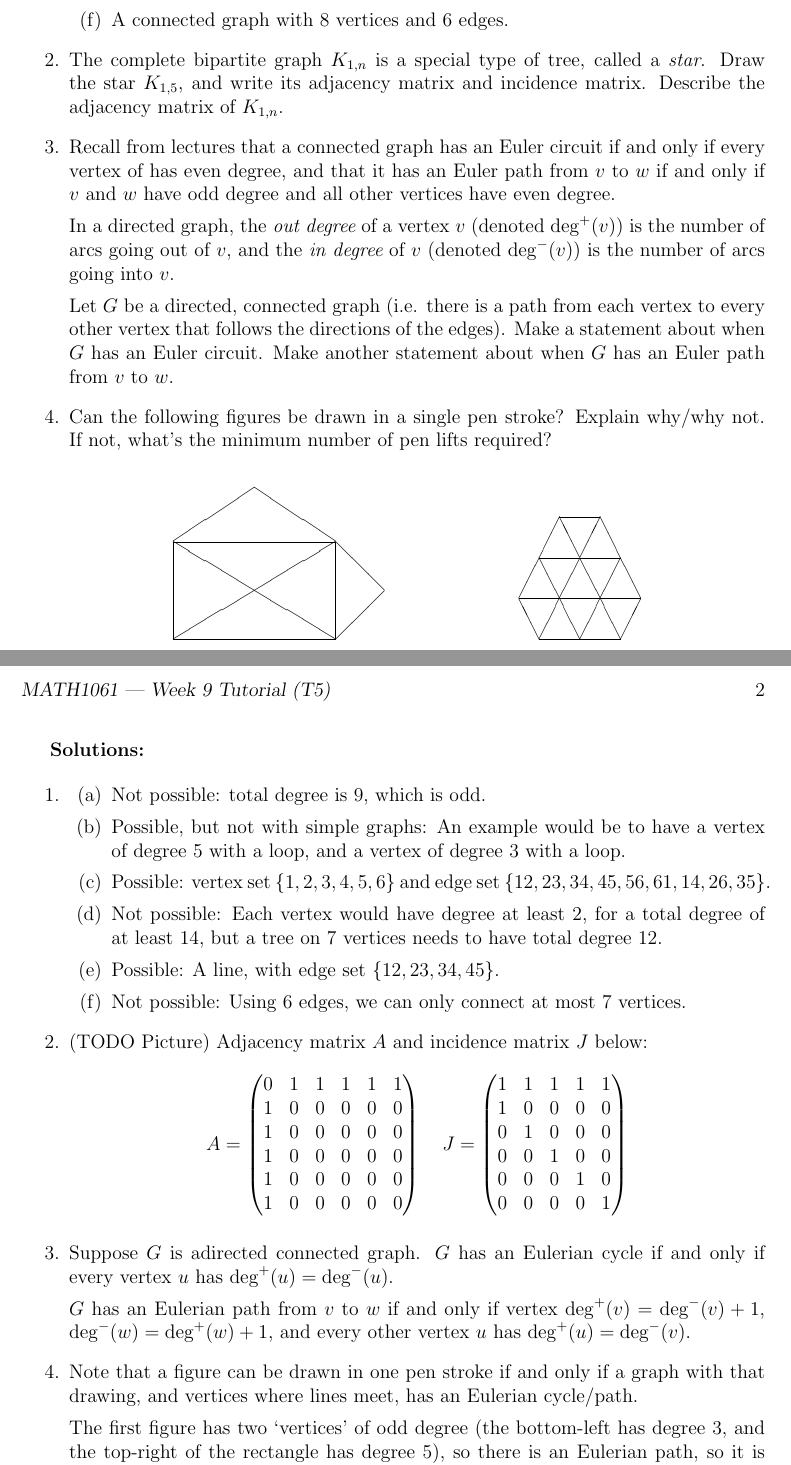
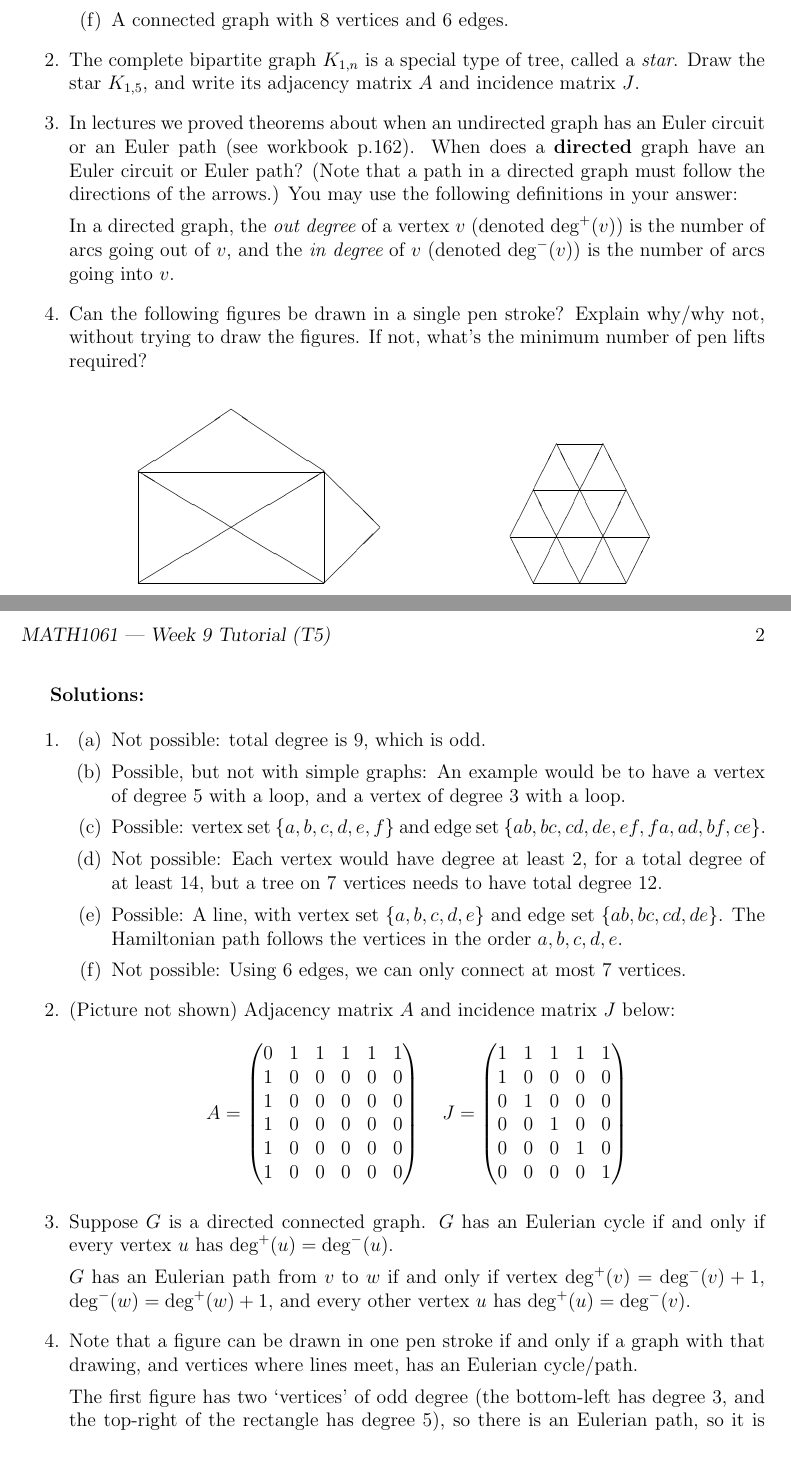
Before and after one commit to jgat/tutorials, a LaTeX document (math1061/src/week9.tex): two parts of pages 1 and 2 of 2, joined at a grey line, cut so that both start at the same text. Compiled offline with pdfLaTeX.

Commit message:
Minor fixes to the updated week 9 questions.

```diff
--- a/math1061/src/week9.tex
+++ b/math1061/src/week9.tex
@@ -2,9 +2,7 @@
 \usepackage[lmargin=2.5cm,rmargin=2.5cm,tmargin=2cm,bmargin=2cm]{geometry}
 \usepackage{amsmath}
 \usepackage{amssymb}
-\usepackage{amsthm}
 
-\newtheorem{theorem}{Theorem}
 \begin{document}
 
 \pagestyle{myheadings}
@@ -38,27 +36,34 @@ explain why.
     \end{enumerate}
 \item
 The complete bipartite graph $K_{1,n}$ is a special type of tree, called a
-{\em star}. Draw the star $K_{1,5}$, and write its adjacency matrix and
-incidence matrix. Describe the adjacency matrix of $K_{1,n}$.
+{\em star}. Draw the star $K_{1,5}$, and write its adjacency matrix $A$ and
+incidence matrix $J$.
 \item
-Recall from lectures that a connected graph has an Euler circuit if and
-only if every vertex of has even degree, and that it has an Euler path from
-$v$ to $w$ if and only if $v$ and $w$ have odd degree and all other vertices
-have even degree.
+In lectures we proved theorems about when an undirected graph has an Euler
+circuit or an Euler path (see workbook p.162).
+When does a {\bf directed} graph have an Euler circuit or Euler path? (Note that
+a path in a directed graph must follow the directions of the arrows.) You may
+use the following definitions in your answer:
+
+%Recall from lectures that a connected graph has an Euler circuit if and
+%only if every vertex of has even degree, and that it has an Euler path from
+%$v$ to $w$ if and only if $v$ and $w$ have odd degree and all other vertices
+%have even degree.
+
+%Let $G$ be a directed, connected graph (i.e. there is a path from each vertex
+%to every other vertex that follows the directions of the edges). When does $G$
+%have an Euler circuit? When does $G$ have an Euler path from $v$ to $w$?
+%Make use of the following definitions:
 
 In a directed graph, the {\em out degree} of a vertex $v$ (denoted $\deg^+(v)$)
 is the number of arcs going out of $v$, and the {\em in degree} of $v$
 (denoted $\deg^-(v)$) is the number of arcs going into $v$.
-
-Let $G$ be a directed, connected graph (i.e. there is a path from each vertex
-to every other vertex that follows the directions of the edges). Make a
-statement about when $G$ has an Euler circuit. Make another statement about
-when $G$ has an Euler path from $v$ to $w$.
 \item
-Can the following figures be drawn in a single pen stroke? Explain why/why not.
+Can the following figures be drawn in a single pen stroke? Explain why/why not,
+without trying to draw the figures.
 If not, what's the minimum number of pen lifts required?
 \begin{center}
-\setlength{\unitlength}{3.5cm}
+\setlength{\unitlength}{4cm}
 \begin{picture}(3,1)
 \put(0,0){\line(1,0){1}}
 \put(0,0.6){\line(1,0){1}}
@@ -75,18 +80,18 @@ If not, what's the minimum number of pen lifts required?
 %\put(0.5,0){\line(-5,3){0.5}}
 %\put(1,0.3){\line(-5,3){0.5}}
 
-\put(2.25,0){\line(1,0){0.5}}
-\put(2.125,0.25){\line(1,2){0.25}}
-\put(2.875,0.25){\line(-1,2){0.25}}
-\put(2.5,0){\line(1,2){0.25}}
-\put(2.5,0){\line(-1,2){0.25}}
-\put(2.25,0.5){\line(1,0){0.5}}
-\put(2.375,0.75){\line(1,0){0.25}}
-\put(2.25,0){\line(1,2){0.375}}
-\put(2.25,0){\line(-1,2){0.125}}
-\put(2.75,0){\line(-1,2){0.375}}
-\put(2.75,0){\line(1,2){0.125}}
-\put(2.125,0.25){\line(1,0){0.75}}
+\put(2.125,0){\line(1,0){0.5}}
+\put(2,0.25){\line(1,2){0.25}}
+\put(2.75,0.25){\line(-1,2){0.25}}
+\put(2.375,0){\line(1,2){0.25}}
+\put(2.375,0){\line(-1,2){0.25}}
+\put(2.125,0.5){\line(1,0){0.5}}
+\put(2.25,0.75){\line(1,0){0.25}}
+\put(2.125,0){\line(1,2){0.375}}
+\put(2.125,0){\line(-1,2){0.125}}
+\put(2.625,0){\line(-1,2){0.375}}
+\put(2.625,0){\line(1,2){0.125}}
+\put(2,0.25){\line(1,0){0.75}}
 \end{picture}
 \end{center}
 
@@ -115,18 +120,20 @@ If not, what's the minimum number of pen lifts required?
     \item Not possible: total degree is 9, which is odd.
     \item Possible, but not with simple graphs: An example would be to have
     a vertex of degree 5 with a loop, and a vertex of degree 3 with a loop.
-    \item Possible: vertex set $\{1, 2, 3, 4, 5, 6\}$ and edge set
-    $\{12, 23, 34, 45, 56, 61, 14, 26, 35\}$.
+    \item Possible: vertex set $\{a, b, c, d, e, f\}$ and edge set
+    $\{ab, bc, cd, de, ef, fa, ad, bf, ce\}$.
     \item Not possible: Each vertex would have degree at least 2, for a total
     degree of at least 14, but a tree on 7 vertices needs to have total degree
     12.
-    \item Possible: A line, with edge set $\{12, 23, 34, 45\}$.
+    \item Possible: A line, with vertex set $\{a,b,c,d,e\}$ and edge set
+    $\{ab, bc, cd, de\}$. The Hamiltonian path follows the vertices in the order
+    $a, b, c, d, e$.
     \item Not possible: Using 6 edges, we can only connect at most 7 vertices.
 %    \item Not possible: The 4th edge (4th column of the matrix) only has one
 %    endpoint.
     \end{enumerate}
 \item
-    (TODO Picture)
+    (Picture not shown)
     Adjacency matrix $A$ and incidence matrix $J$ below:
     \[
     A = \begin{pmatrix}
@@ -148,7 +155,7 @@ If not, what's the minimum number of pen lifts required?
     \end{pmatrix}
     \]
 \item
-    Suppose $G$ is adirected connected graph.
+    Suppose $G$ is a directed connected graph.
     $G$ has an Eulerian cycle if and only if every vertex $u$ has
     $\deg^+(u) = \deg^-(u)$.
 
```
Also changed, not shown: math1061/week9.pdf, math1061/src/week9.tex (8 more changed lines).
